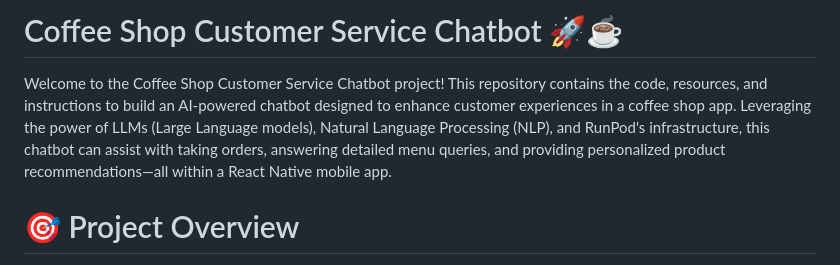
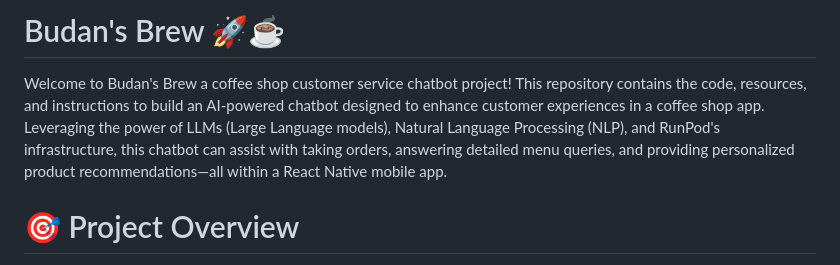
Before and after one commit to yadavabhishekz/budans-brew, a Markdown page: README.md, the part around the change. GitHub-like rendering.

Commit message:
README updated
Updated project name and adjusted introductory text.

```diff
--- a/README.md
+++ b/README.md
@@ -1,7 +1,7 @@
 
-# Coffee Shop Customer Service Chatbot 🚀☕️
+# Budan's Brew 🚀☕️
 
-Welcome to the Coffee Shop Customer Service Chatbot project! This repository contains the code, resources, and instructions to build an AI-powered chatbot designed to enhance customer experiences in a coffee shop app. Leveraging the power of LLMs (Large Language models), Natural Language Processing (NLP), and RunPod's infrastructure, this chatbot can assist with taking orders, answering detailed menu queries, and providing personalized product recommendations—all within a React Native mobile app.
+Welcome to Budan's Brew a coffee shop customer service chatbot project! This repository contains the code, resources, and instructions to build an AI-powered chatbot designed to enhance customer experiences in a coffee shop app. Leveraging the power of LLMs (Large Language models), Natural Language Processing (NLP), and RunPod's infrastructure, this chatbot can assist with taking orders, answering detailed menu queries, and providing personalized product recommendations—all within a React Native mobile app.
 
 # 🎯 Project Overview
 The goal of this project is to create a smart, **agent-based chatbot** that can:
```
